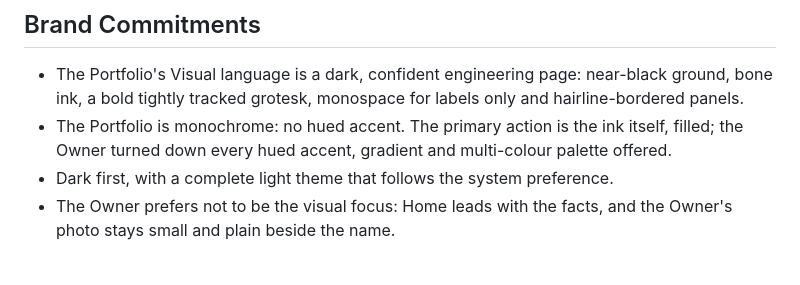
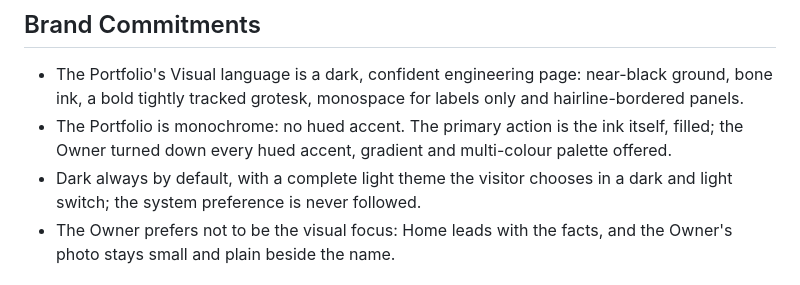
Before and after one commit to felipe-miranda-marreiros/portfolio, a Markdown page: PRODUCT.md, the part around the change. Drawn GitHub-style.

```diff
--- a/PRODUCT.md
+++ b/PRODUCT.md
@@ -63,7 +63,8 @@ values of them.
   tracked grotesk, monospace for labels only and hairline-bordered panels.
 - The Portfolio is monochrome: no hued accent. The primary action is the ink itself, filled; the Owner turned down
   every hued accent, gradient and multi-colour palette offered.
-- Dark first, with a complete light theme that follows the system preference.
+- Dark always by default, with a complete light theme the visitor chooses in a dark and light switch; the system
+  preference is never followed.
 - The Owner prefers not to be the visual focus: Home leads with the facts, and the Owner's photo stays small and plain
   beside the name.
 
```
Also changed, not shown: .impeccable/surfaces/prototype-index-html.md (+3 -2 lines).
